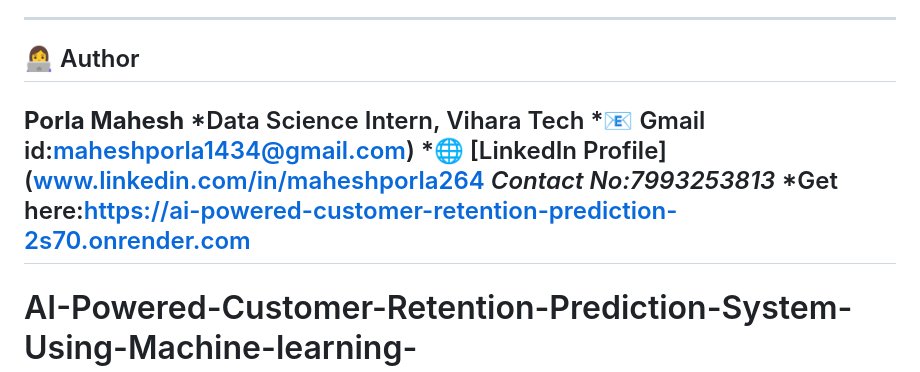
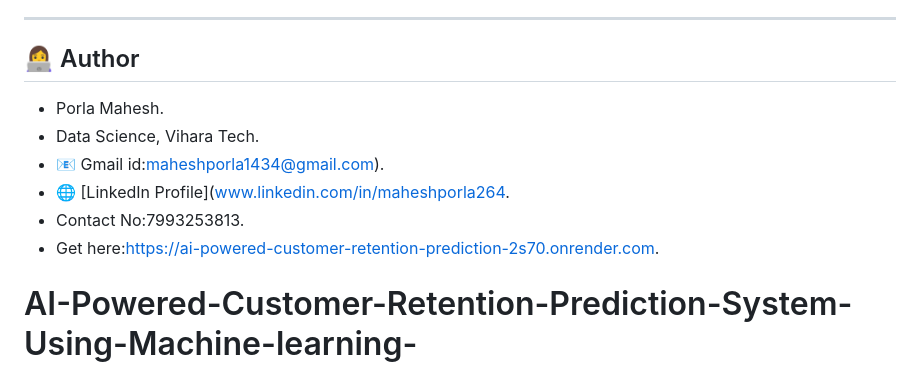
Before and after one commit to Maheshporla1434/AI-Powered-Customer-Retention-Prediction-System-Using-Machine-learning-, a Markdown page: README.md, the part around the change. Rendered like a GitHub page.

Commit message:
Revise author details in README.md
Updated author section with new formatting and removed duplicate information.

```diff
--- a/README.md
+++ b/README.md
@@ -250,13 +250,12 @@ churn_app/
 ---
 
 ## 👩‍💻 Author
+* Porla Mahesh.
+* Data Science, Vihara Tech.
+* 📧 Gmail id:maheshporla1434@gmail.com).
+* 🌐 [LinkedIn Profile](www.linkedin.com/in/maheshporla264.
+* Contact No:7993253813.
+* Get here:https://ai-powered-customer-retention-prediction-2s70.onrender.com.
 
-**Porla Mahesh**
-*Data Science Intern, Vihara Tech
-*📧 Gmail id:maheshporla1434@gmail.com)
-*🌐 [LinkedIn Profile](www.linkedin.com/in/maheshporla264
-*Contact No:7993253813*
-*Get here:https://ai-powered-customer-retention-prediction-2s70.onrender.com
----
 
 # AI-Powered-Customer-Retention-Prediction-System-Using-Machine-learning-
```
